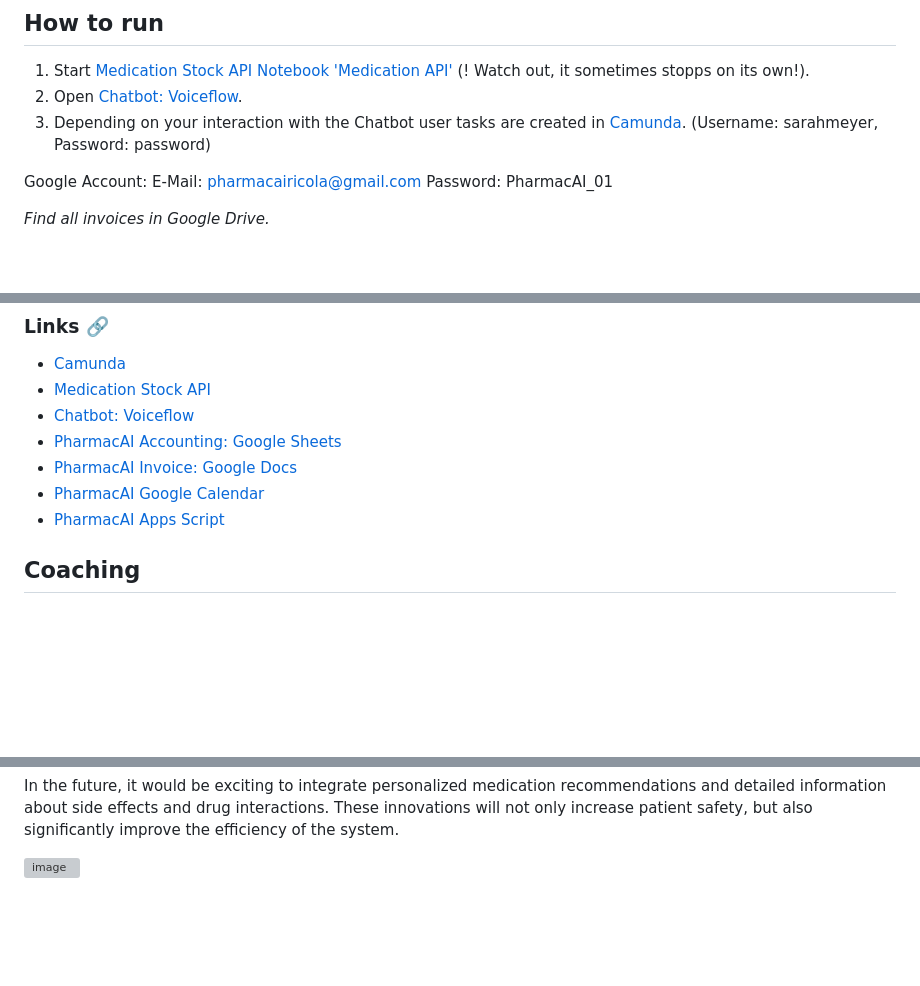
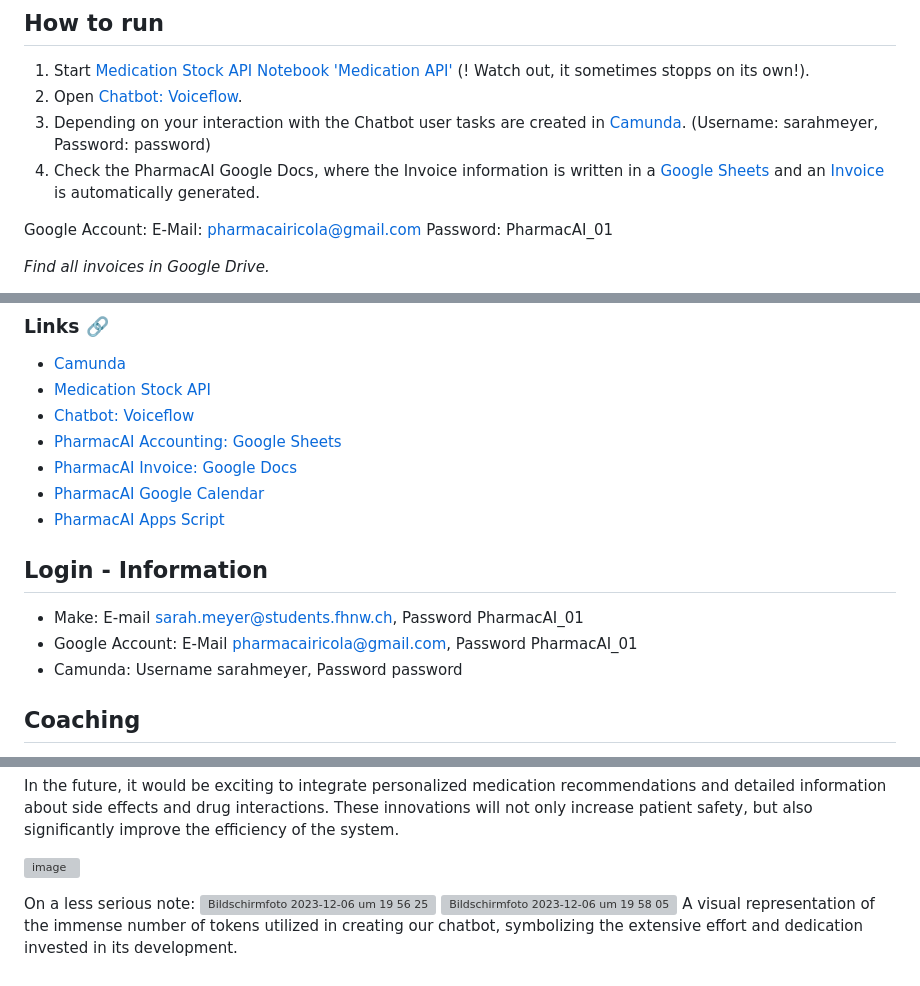
Before and after one commit to DigiBP/Team-Ricola, a Markdown page: README.md, 3 parts joined by grey strips. GitHub-like rendering; blank space fills up the shorter version; grey boxes are pictures that could not be loaded.

```diff
--- a/README.md
+++ b/README.md
@@ -27,6 +27,7 @@
 1. Start [Medication Stock API Notebook 'Medication API'](https://deepnote.com/workspace/sarah-0641-c9908259-8add-4a78-8c29-a62d49bf7322/project/PharmacAI-46d040bc-851a-49ab-a8fb-23c965475dff/notebook/Notebook%202-73dce108c691468dbef96242504c074b?) (! Watch out, it sometimes stopps on its own!).
 2. Open [Chatbot: Voiceflow](https://digibp.github.io/Team-Ricola/).
 3. Depending on your interaction with the Chatbot user tasks are created in [Camunda](https://digibp.herokuapp.com/). (Username: sarahmeyer, Password: password)
+4. Check the PharmacAI Google Docs, where the Invoice information is written in a [Google Sheets](https://docs.google.com/spreadsheets/d/1m85WdAdZekZGYzg_zqUK3-oxw_vHrMGVca3PIfGTiGI/edit#gid=0) and an [Invoice](https://docs.google.com/document/d/1RQujRKo-LbhSIdR-f65h1rv7RCbUMfGgSWIspmm3TJ0/edit) is automatically generated.
 
 Google Account:
 E-Mail: pharmacairicola@gmail.com
@@ -44,6 +45,11 @@ Password: PharmacAI_01
 - [PharmacAI Invoice: Google Docs](https://docs.google.com/document/d/1RQujRKo-LbhSIdR-f65h1rv7RCbUMfGgSWIspmm3TJ0/edit)
 - [PharmacAI Google Calendar](https://calendar.google.com/calendar/u/0?cid=cGhhcm1hY2Fpcmljb2xhQGdtYWlsLmNvbQ)
 - [PharmacAI Apps Script](https://script.google.com/u/0/home/projects/1oZgKnxqsioHXGj6jILQQhcJkjZK_xmdxESsNL-3TSOj9LsOHmKzSZcob/edit)
+
+## Login - Information
+- Make: E-mail sarah.meyer@students.fhnw.ch, Password PharmacAI_01
+- Google Account: E-Mail pharmacairicola@gmail.com, Password PharmacAI_01
+- Camunda: Username sarahmeyer, Password password
 
 ## Coaching
 - Andreas Martin
@@ -378,3 +384,9 @@ The project envisages two main use cases: Firstly, ordering medication via the c
 In the future, it would be exciting to integrate personalized medication recommendations and detailed information about side effects and drug interactions. These innovations will not only increase patient safety, but also significantly improve the efficiency of the system.
 
 ![image](https://github.com/DigiBP/Team-Ricola/assets/95039367/89074b44-a79e-43e7-828e-0cb6210f4f96)
+
+
+On a less serious note:
+![Bildschirmfoto 2023-12-06 um 19 56 25](https://github.com/DigiBP/Team-Ricola/assets/60508037/f0aa8c1c-4872-481c-b3ed-db9e2c4e0172)
+![Bildschirmfoto 2023-12-06 um 19 58 05](https://github.com/DigiBP/Team-Ricola/assets/60508037/fe8332f8-87f6-4735-987e-c3f398833ac6)
+A visual representation of the immense number of tokens utilized in creating our chatbot, symbolizing the extensive effort and dedication invested in its development.
```
